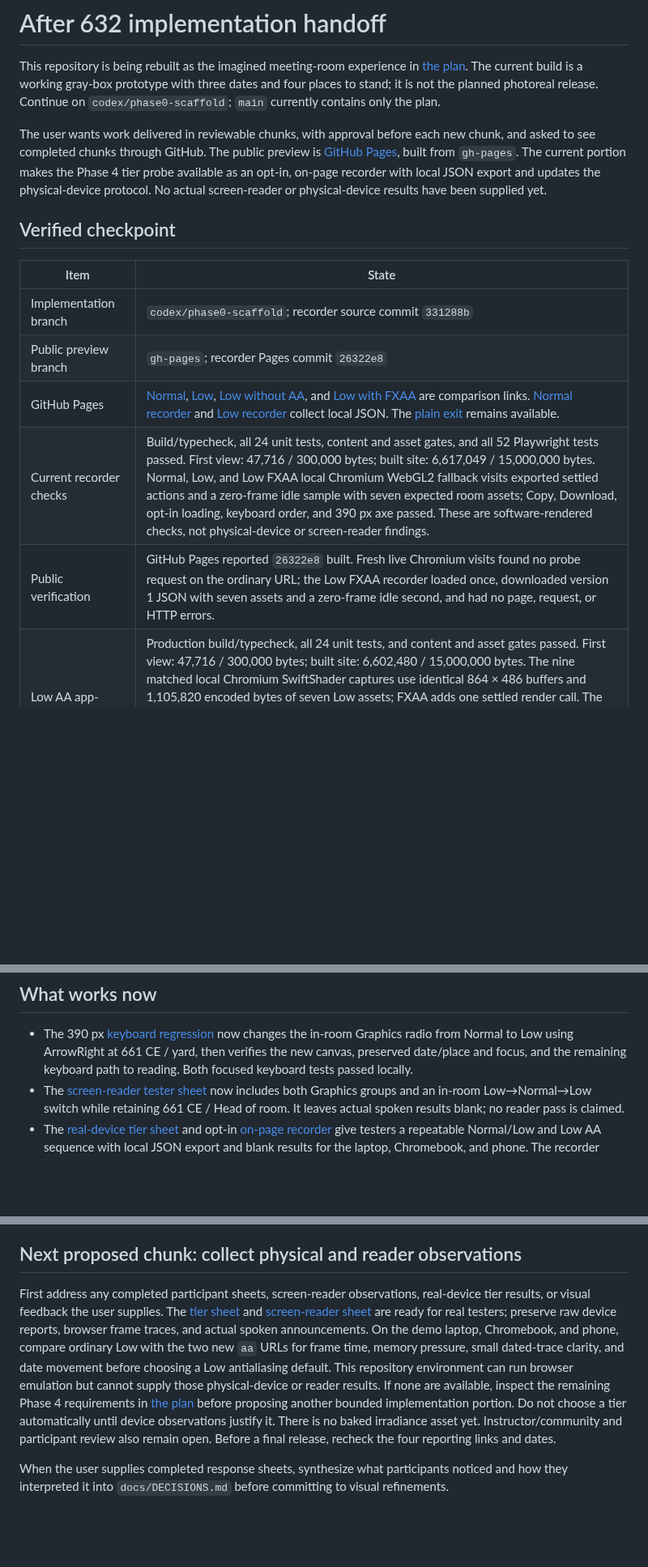
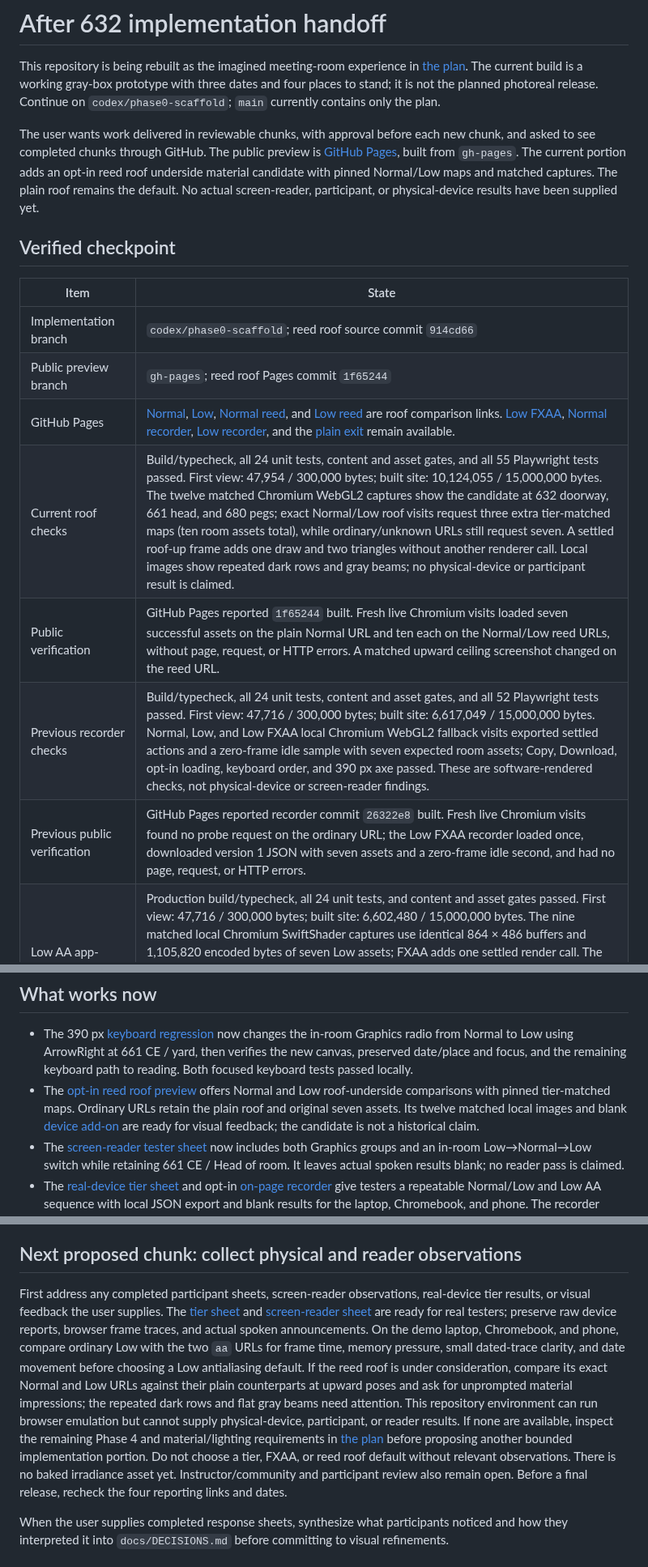
Before and after one commit to wangy113/after-632-gpt-sol-6, a Markdown page: HANDOFF.md, 3 parts joined by grey strips. Shown at 81% size. Drawn GitHub-style; blank space fills up the shorter version.

Commit message:
Document reed roof preview handoff

```diff
--- a/HANDOFF.md
+++ b/HANDOFF.md
@@ -2,17 +2,19 @@
 
 This repository is being rebuilt as the imagined meeting-room experience in [the plan](docs/PLAN.md). The current build is a working gray-box prototype with three dates and four places to stand; it is not the planned photoreal release. Continue on `codex/phase0-scaffold`; `main` currently contains only the plan.
 
-The user wants work delivered in reviewable chunks, with approval before each new chunk, and asked to see completed chunks through GitHub. The public preview is [GitHub Pages](https://wangy113.github.io/after-632-gpt-sol-6/), built from `gh-pages`. The current portion makes the Phase 4 tier probe available as an opt-in, on-page recorder with local JSON export and updates the physical-device protocol. No actual screen-reader or physical-device results have been supplied yet.
+The user wants work delivered in reviewable chunks, with approval before each new chunk, and asked to see completed chunks through GitHub. The public preview is [GitHub Pages](https://wangy113.github.io/after-632-gpt-sol-6/), built from `gh-pages`. The current portion adds an opt-in reed roof underside material candidate with pinned Normal/Low maps and matched captures. The plain roof remains the default. No actual screen-reader, participant, or physical-device results have been supplied yet.
 
 ## Verified checkpoint
 
 | Item | State |
 | --- | --- |
-| Implementation branch | `codex/phase0-scaffold`; recorder source commit `331288b` |
-| Public preview branch | `gh-pages`; recorder Pages commit `26322e8` |
-| GitHub Pages | [Normal](https://wangy113.github.io/after-632-gpt-sol-6/), [Low](https://wangy113.github.io/after-632-gpt-sol-6/?tier=low), [Low without AA](https://wangy113.github.io/after-632-gpt-sol-6/?tier=low&aa=off), and [Low with FXAA](https://wangy113.github.io/after-632-gpt-sol-6/?tier=low&aa=fxaa) are comparison links. [Normal recorder](https://wangy113.github.io/after-632-gpt-sol-6/?metrics=1&probe=1) and [Low recorder](https://wangy113.github.io/after-632-gpt-sol-6/?metrics=1&probe=1&tier=low) collect local JSON. The [plain exit](https://wangy113.github.io/after-632-gpt-sol-6/exit.html) remains available. |
-| Current recorder checks | Build/typecheck, all 24 unit tests, content and asset gates, and all 52 Playwright tests passed. First view: 47,716 / 300,000 bytes; built site: 6,617,049 / 15,000,000 bytes. Normal, Low, and Low FXAA local Chromium WebGL2 fallback visits exported settled actions and a zero-frame idle sample with seven expected room assets; Copy, Download, opt-in loading, keyboard order, and 390 px axe passed. These are software-rendered checks, not physical-device or screen-reader findings. |
-| Public verification | GitHub Pages reported `26322e8` built. Fresh live Chromium visits found no probe request on the ordinary URL; the Low FXAA recorder loaded once, downloaded version 1 JSON with seven assets and a zero-frame idle second, and had no page, request, or HTTP errors. |
+| Implementation branch | `codex/phase0-scaffold`; reed roof source commit `914cd66` |
+| Public preview branch | `gh-pages`; reed roof Pages commit `1f65244` |
+| GitHub Pages | [Normal](https://wangy113.github.io/after-632-gpt-sol-6/), [Low](https://wangy113.github.io/after-632-gpt-sol-6/?tier=low), [Normal reed](https://wangy113.github.io/after-632-gpt-sol-6/?roof=reed), and [Low reed](https://wangy113.github.io/after-632-gpt-sol-6/?tier=low&roof=reed) are roof comparison links. [Low FXAA](https://wangy113.github.io/after-632-gpt-sol-6/?tier=low&aa=fxaa), [Normal recorder](https://wangy113.github.io/after-632-gpt-sol-6/?metrics=1&probe=1), [Low recorder](https://wangy113.github.io/after-632-gpt-sol-6/?metrics=1&probe=1&tier=low), and the [plain exit](https://wangy113.github.io/after-632-gpt-sol-6/exit.html) remain available. |
+| Current roof checks | Build/typecheck, all 24 unit tests, content and asset gates, and all 55 Playwright tests passed. First view: 47,954 / 300,000 bytes; built site: 10,124,055 / 15,000,000 bytes. The twelve matched Chromium WebGL2 captures show the candidate at 632 doorway, 661 head, and 680 pegs; exact Normal/Low roof visits request three extra tier-matched maps (ten room assets total), while ordinary/unknown URLs still request seven. A settled roof-up frame adds one draw and two triangles without another renderer call. Local images show repeated dark rows and gray beams; no physical-device or participant result is claimed. |
+| Public verification | GitHub Pages reported `1f65244` built. Fresh live Chromium visits loaded seven successful assets on the plain Normal URL and ten each on the Normal/Low reed URLs, without page, request, or HTTP errors. A matched upward ceiling screenshot changed on the reed URL. |
+| Previous recorder checks | Build/typecheck, all 24 unit tests, content and asset gates, and all 52 Playwright tests passed. First view: 47,716 / 300,000 bytes; built site: 6,617,049 / 15,000,000 bytes. Normal, Low, and Low FXAA local Chromium WebGL2 fallback visits exported settled actions and a zero-frame idle sample with seven expected room assets; Copy, Download, opt-in loading, keyboard order, and 390 px axe passed. These are software-rendered checks, not physical-device or screen-reader findings. |
+| Previous public verification | GitHub Pages reported recorder commit `26322e8` built. Fresh live Chromium visits found no probe request on the ordinary URL; the Low FXAA recorder loaded once, downloaded version 1 JSON with seven assets and a zero-frame idle second, and had no page, request, or HTTP errors. |
 | Low AA app-change checks | Production build/typecheck, all 24 unit tests, and content and asset gates passed. First view: 47,716 / 300,000 bytes; built site: 6,602,480 / 15,000,000 bytes. The nine matched local Chromium SwiftShader captures use identical 864 × 486 buffers and 1,105,820 encoded bytes of seven Low assets; FXAA adds one settled render call. The full browser run passed 49 of 50 tests; one existing room reopening test timed out while other browser work overlapped, then passed alone. Both new FXAA tests passed in the full run. These checks do not establish physical-device frame rate, memory use, or screen-reader speech. |
 | Previous documentation checks | The screen-reader tester steps were checked against generated Graphics fieldsets in `scripts/content.ts`, reload/focus/status handling in `src/main.ts`, and existing browser regressions. No actual screen reader was run. |
 | Previous tier-preparation checks | Fresh production build/typecheck and `node --check scripts/device-tier-probe.js` passed. Local Chromium 154 SwiftShader Normal and Low smoke runs observed settled Enter, 661 date, and Head of room actions, a zero-frame idle second, and seven room assets per tier. These validate the probe workflow, not physical-device performance. |
@@ -46,6 +50,7 @@ The previous normal-lighting three-date review is complete. The [current texture
 ## What works now
 
 - The 390 px [keyboard regression](tests/e2e/keyboard.spec.ts) now changes the in-room Graphics radio from Normal to Low using ArrowRight at 661 CE / yard, then verifies the new canvas, preserved date/place and focus, and the remaining keyboard path to reading. Both focused keyboard tests passed locally.
+- The [opt-in reed roof preview](docs/phase4/REED_ROOF_PREVIEW.md) offers Normal and Low roof-underside comparisons with pinned tier-matched maps. Ordinary URLs retain the plain roof and original seven assets. Its twelve matched local images and blank [device add-on](docs/phase4/REAL_DEVICE_TIER_TEST.md#optional-reed-roof-material-add-on) are ready for visual feedback; the candidate is not a historical claim.
 - The [screen-reader tester sheet](docs/phase0/SCREEN_READER_CHECK.md) now includes both Graphics groups and an in-room Low→Normal→Low switch while retaining 661 CE / Head of room. It leaves actual spoken results blank; no reader pass is claimed.
 - The [real-device tier sheet](docs/phase4/REAL_DEVICE_TIER_TEST.md) and opt-in [on-page recorder](scripts/device-tier-probe.js) give testers a repeatable Normal/Low and Low AA sequence with local JSON export and blank results for the laptop, Chromebook, and phone. The recorder reports JavaScript callback timing and cannot certify displayed fps. Physical-device observations remain to be collected.
 - Native Graphics radios in reading and room select Normal or Low without a page reload. The URL remains shareable, and an in-room switch releases the old canvas while preserving date, place, and the selected radio's focus. The room can be left during loading; a failed switch falls back to reading with a retry.
@@ -113,7 +118,7 @@ The previous normal-lighting three-date review is complete. The [current texture
 
 ## Next proposed chunk: collect physical and reader observations
 
-First address any completed participant sheets, screen-reader observations, real-device tier results, or visual feedback the user supplies. The [tier sheet](docs/phase4/REAL_DEVICE_TIER_TEST.md) and [screen-reader sheet](docs/phase0/SCREEN_READER_CHECK.md) are ready for real testers; preserve raw device reports, browser frame traces, and actual spoken announcements. On the demo laptop, Chromebook, and phone, compare ordinary Low with the two new `aa` URLs for frame time, memory pressure, small dated-trace clarity, and date movement before choosing a Low antialiasing default. This repository environment can run browser emulation but cannot supply those physical-device or reader results. If none are available, inspect the remaining Phase 4 requirements in [the plan](docs/PLAN.md) before proposing another bounded implementation portion. Do not choose a tier automatically until device observations justify it. There is no baked irradiance asset yet. Instructor/community and participant review also remain open. Before a final release, recheck the four reporting links and dates.
+First address any completed participant sheets, screen-reader observations, real-device tier results, or visual feedback the user supplies. The [tier sheet](docs/phase4/REAL_DEVICE_TIER_TEST.md) and [screen-reader sheet](docs/phase0/SCREEN_READER_CHECK.md) are ready for real testers; preserve raw device reports, browser frame traces, and actual spoken announcements. On the demo laptop, Chromebook, and phone, compare ordinary Low with the two `aa` URLs for frame time, memory pressure, small dated-trace clarity, and date movement before choosing a Low antialiasing default. If the reed roof is under consideration, compare its exact Normal and Low URLs against their plain counterparts at upward poses and ask for unprompted material impressions; the repeated dark rows and flat gray beams need attention. This repository environment can run browser emulation but cannot supply physical-device, participant, or reader results. If none are available, inspect the remaining Phase 4 and material/lighting requirements in [the plan](docs/PLAN.md) before proposing another bounded implementation portion. Do not choose a tier, FXAA, or reed roof default without relevant observations. There is no baked irradiance asset yet. Instructor/community and participant review also remain open. Before a final release, recheck the four reporting links and dates.
 
 When the user supplies completed response sheets, synthesize what participants noticed and how they interpreted it into `docs/DECISIONS.md` before committing to visual refinements.
 
```
Also changed, not shown: other parts of HANDOFF.md (+7 -1 lines).
